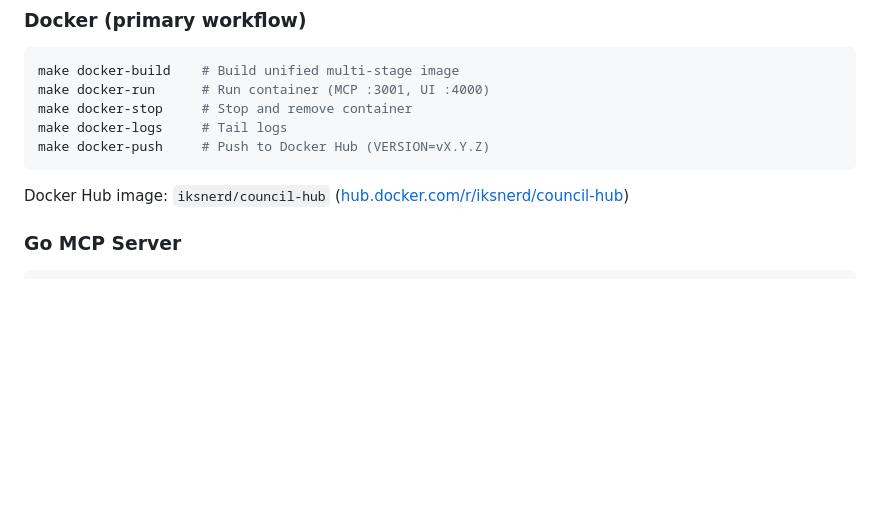
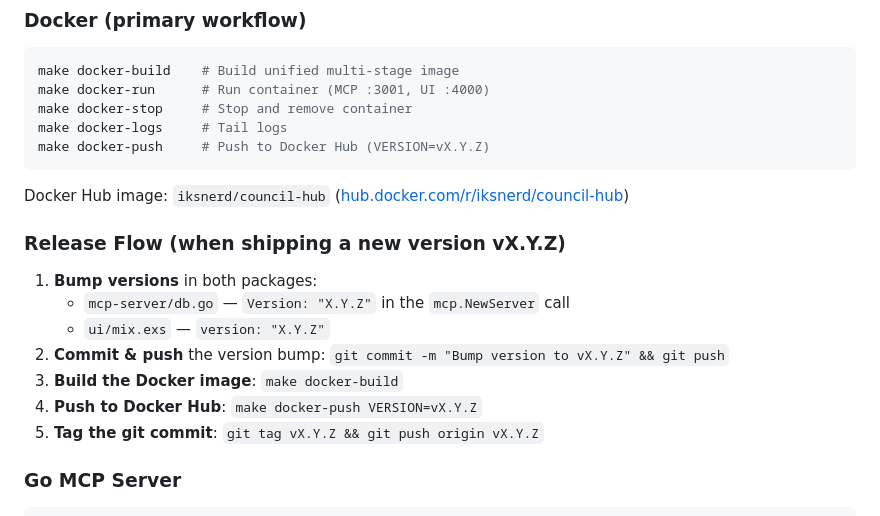
Before and after one commit to iksnerd/council-hub, a Markdown page: CLAUDE.md, the part around the change. Drawn GitHub-style; blank space fills up the shorter version.

Commit message:
Docs: add release flow to CLAUDE.md

````diff
--- a/CLAUDE.md
+++ b/CLAUDE.md
@@ -23,6 +23,16 @@ make docker-push     # Push to Docker Hub (VERSION=vX.Y.Z)
 ```
 
 Docker Hub image: `iksnerd/council-hub` ([hub.docker.com/r/iksnerd/council-hub](https://hub.docker.com/r/iksnerd/council-hub))
+
+### Release Flow (when shipping a new version vX.Y.Z)
+
+1. **Bump versions** in both packages:
+   - `mcp-server/db.go` — `Version: "X.Y.Z"` in the `mcp.NewServer` call
+   - `ui/mix.exs` — `version: "X.Y.Z"`
+2. **Commit & push** the version bump: `git commit -m "Bump version to vX.Y.Z" && git push`
+3. **Build the Docker image**: `make docker-build`
+4. **Push to Docker Hub**: `make docker-push VERSION=vX.Y.Z`
+5. **Tag the git commit**: `git tag vX.Y.Z && git push origin vX.Y.Z`
 
 ### Go MCP Server
 ```bash
````
